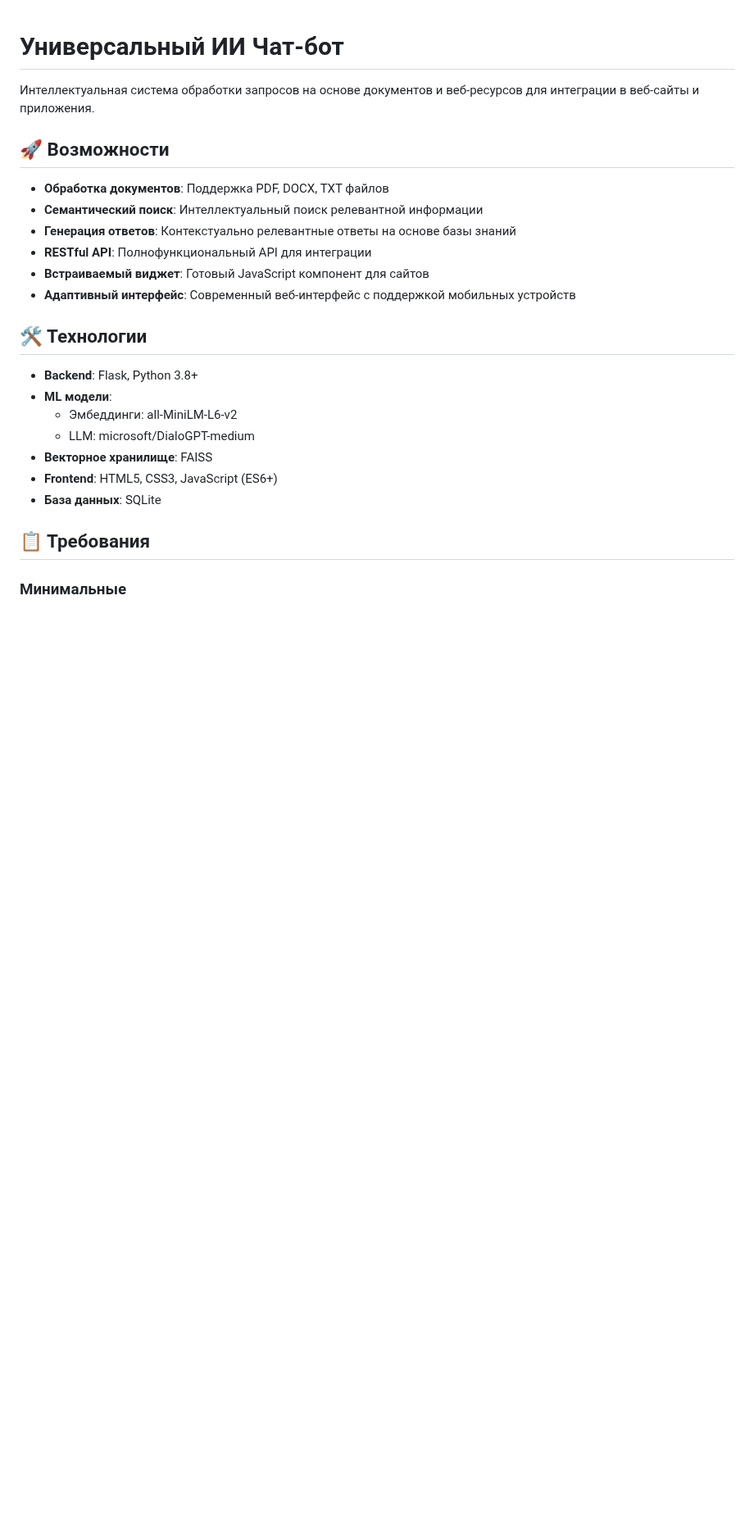
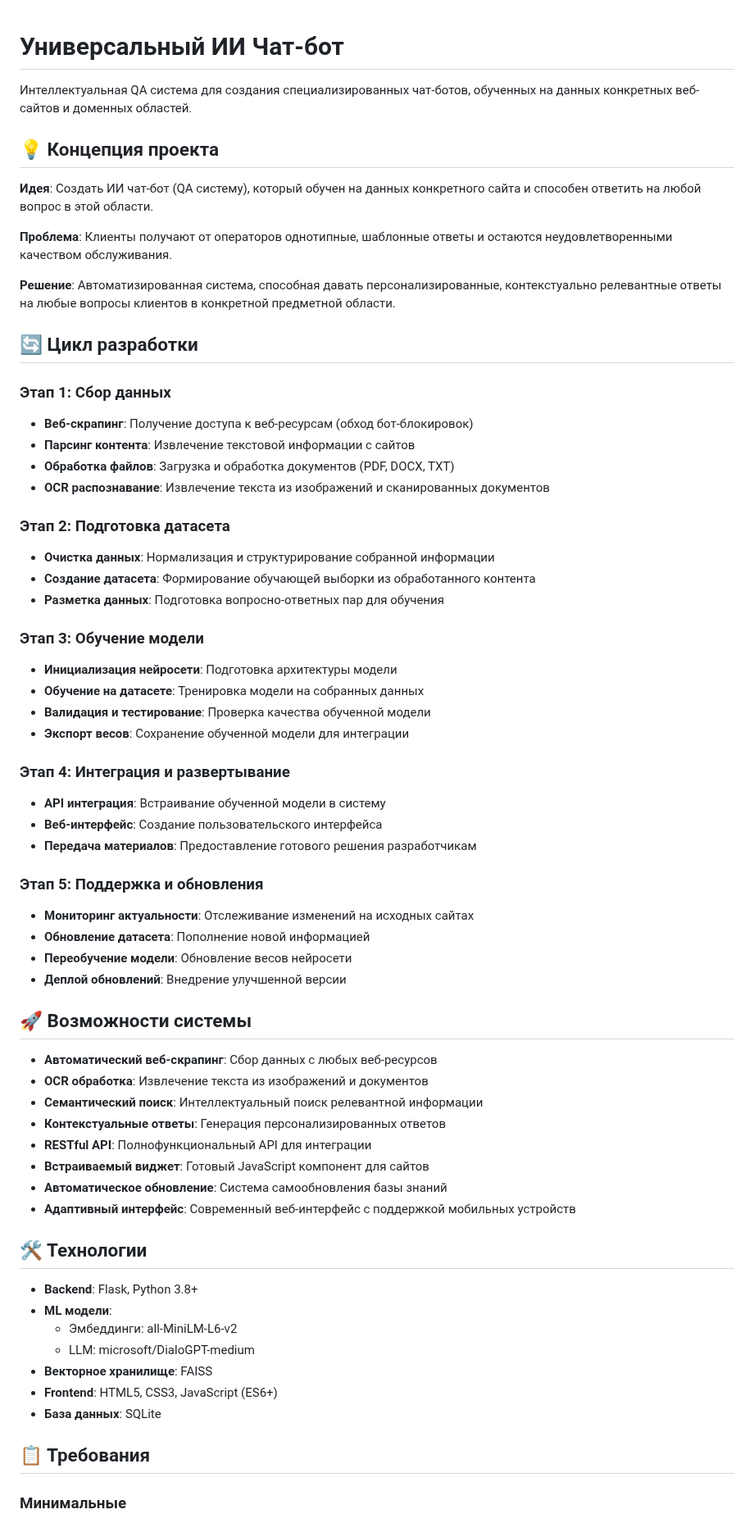
Before and after one commit to asvessmii/mybussiness, a Markdown page: README.md, the part around the change. Shown at 82% size. Rendered like a GitHub page; blank space fills up the shorter version.

Commit message:
auto-commit for 57fbbde0-95b6-4484-ac65-0cb81ede924e

```diff
--- a/README.md
+++ b/README.md
@@ -1,14 +1,54 @@
 # Универсальный ИИ Чат-бот
 
-Интеллектуальная система обработки запросов на основе документов и веб-ресурсов для интеграции в веб-сайты и приложения.
+Интеллектуальная QA система для создания специализированных чат-ботов, обученных на данных конкретных веб-сайтов и доменных областей.
 
-## 🚀 Возможности
+## 💡 Концепция проекта
 
-- **Обработка документов**: Поддержка PDF, DOCX, TXT файлов
+**Идея**: Создать ИИ чат-бот (QA систему), который обучен на данных конкретного сайта и способен ответить на любой вопрос в этой области.
+
+**Проблема**: Клиенты получают от операторов однотипные, шаблонные ответы и остаются неудовлетворенными качеством обслуживания.
+
+**Решение**: Автоматизированная система, способная давать персонализированные, контекстуально релевантные ответы на любые вопросы клиентов в конкретной предметной области.
+
+## 🔄 Цикл разработки
+
+### Этап 1: Сбор данных
+- **Веб-скрапинг**: Получение доступа к веб-ресурсам (обход бот-блокировок)
+- **Парсинг контента**: Извлечение текстовой информации с сайтов
+- **Обработка файлов**: Загрузка и обработка документов (PDF, DOCX, TXT)
+- **OCR распознавание**: Извлечение текста из изображений и сканированных документов
+
+### Этап 2: Подготовка датасета
+- **Очистка данных**: Нормализация и структурирование собранной информации
+- **Создание датасета**: Формирование обучающей выборки из обработанного контента
+- **Разметка данных**: Подготовка вопросно-ответных пар для обучения
+
+### Этап 3: Обучение модели
+- **Инициализация нейросети**: Подготовка архитектуры модели
+- **Обучение на датасете**: Тренировка модели на собранных данных
+- **Валидация и тестирование**: Проверка качества обученной модели
+- **Экспорт весов**: Сохранение обученной модели для интеграции
+
+### Этап 4: Интеграция и развертывание
+- **API интеграция**: Встраивание обученной модели в систему
+- **Веб-интерфейс**: Создание пользовательского интерфейса
+- **Передача материалов**: Предоставление готового решения разработчикам
+
+### Этап 5: Поддержка и обновления
+- **Мониторинг актуальности**: Отслеживание изменений на исходных сайтах
+- **Обновление датасета**: Пополнение новой информацией
+- **Переобучение модели**: Обновление весов нейросети
+- **Деплой обновлений**: Внедрение улучшенной версии
+
+## 🚀 Возможности системы
+
+- **Автоматический веб-скрапинг**: Сбор данных с любых веб-ресурсов
+- **OCR обработка**: Извлечение текста из изображений и документов
 - **Семантический поиск**: Интеллектуальный поиск релевантной информации
-- **Генерация ответов**: Контекстуально релевантные ответы на основе базы знаний
+- **Контекстуальные ответы**: Генерация персонализированных ответов
 - **RESTful API**: Полнофункциональный API для интеграции
 - **Встраиваемый виджет**: Готовый JavaScript компонент для сайтов
+- **Автоматическое обновление**: Система самообновления базы знаний
 - **Адаптивный интерфейс**: Современный веб-интерфейс с поддержкой мобильных устройств
 
 ## 🛠 Технологии
```
